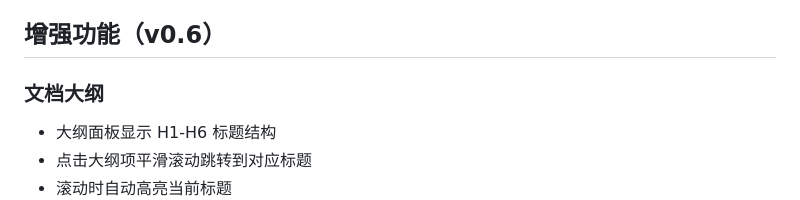
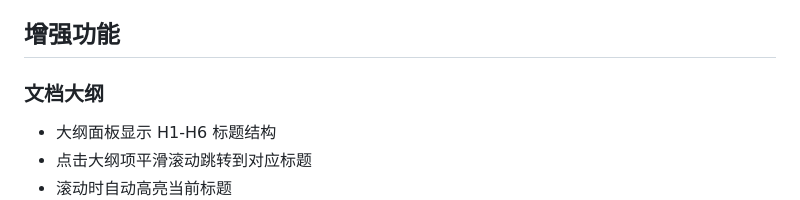
Before and after one commit to wangzhfeng/MarkdownViewer, a Markdown page: README_zh.md, the part around the change. Rendered like a GitHub page.

```diff
--- a/README_zh.md
+++ b/README_zh.md
@@ -14,7 +14,7 @@ MarkdownViewer 是一款 Total Commander 的插件，用于浏览 markdown 文
 - Mermaid 流程图和图表
 - 代码语法高亮（Highlight.js）
 
-## 增强功能（v0.6）
+## 增强功能
 
 ### 文档大纲
 
```
Also changed, not shown: README.md (+1 -1 lines).
